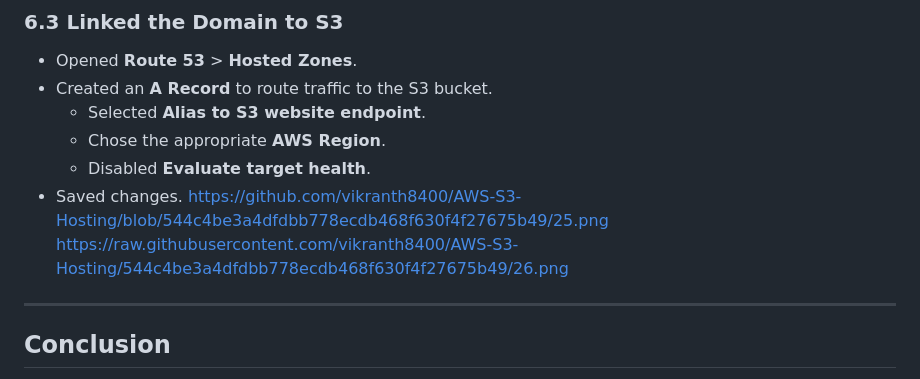
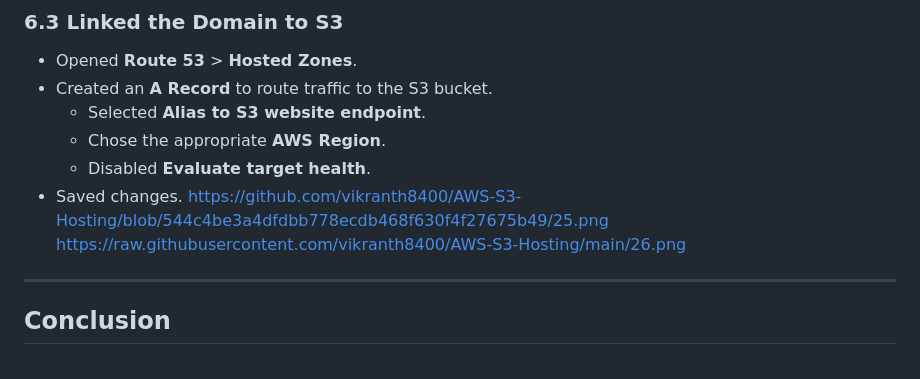
Before and after one commit to vikranth8400/AWS-S3-Hosting, a Markdown page: README.md, the part around the change. Rendered like a GitHub page.

```diff
--- a/README.md
+++ b/README.md
@@ -138,7 +138,7 @@ https://github.com/vikranth8400/AWS-S3-Hosting/blob/544c4be3a4dfdbb778ecdb468f63
   - Disabled **Evaluate target health**.
 - Saved changes.
 https://github.com/vikranth8400/AWS-S3-Hosting/blob/544c4be3a4dfdbb778ecdb468f630f4f27675b49/25.png
-https://raw.githubusercontent.com/vikranth8400/AWS-S3-Hosting/544c4be3a4dfdbb778ecdb468f630f4f27675b49/26.png
+https://raw.githubusercontent.com/vikranth8400/AWS-S3-Hosting/main/26.png
 
 ---
 
```
